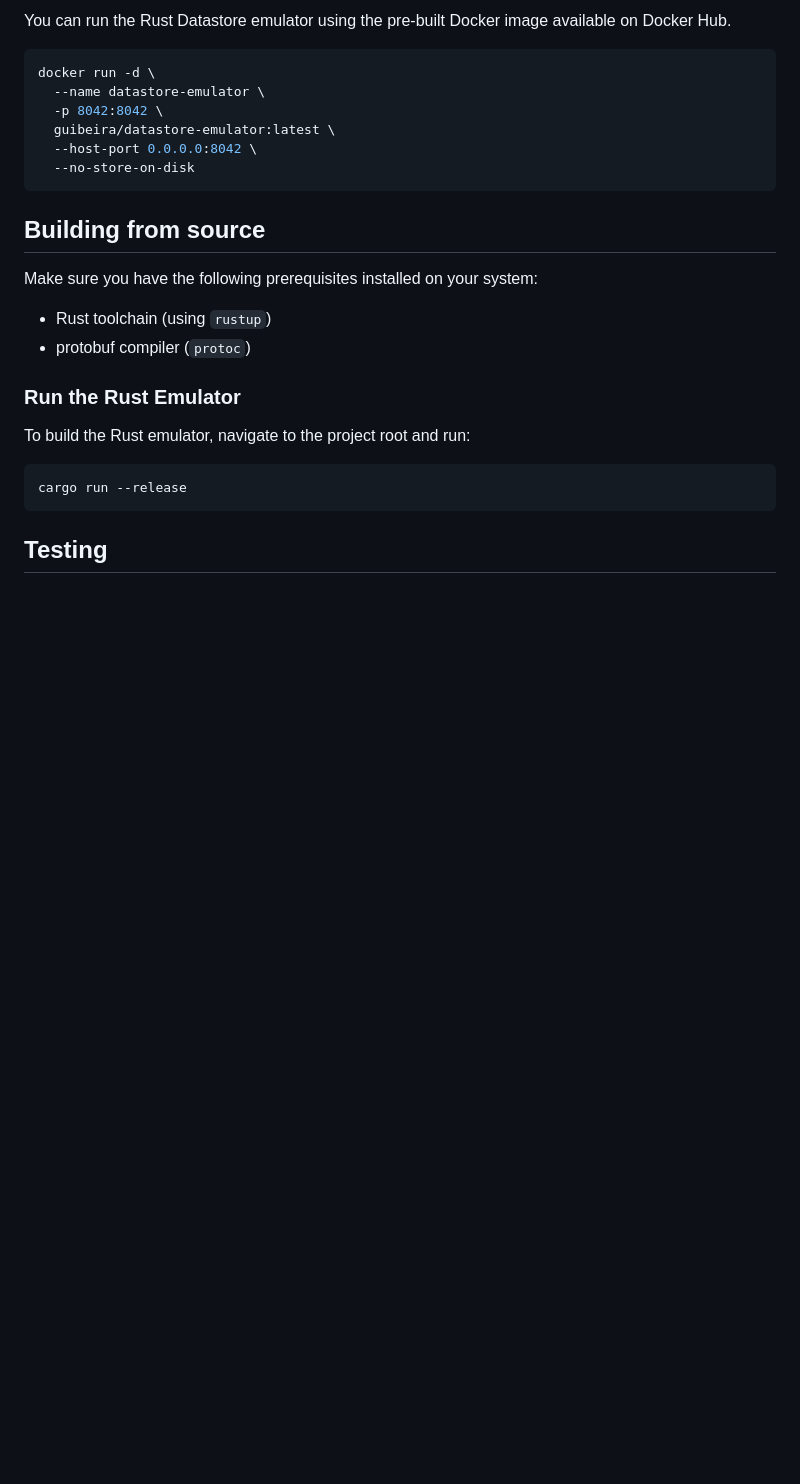
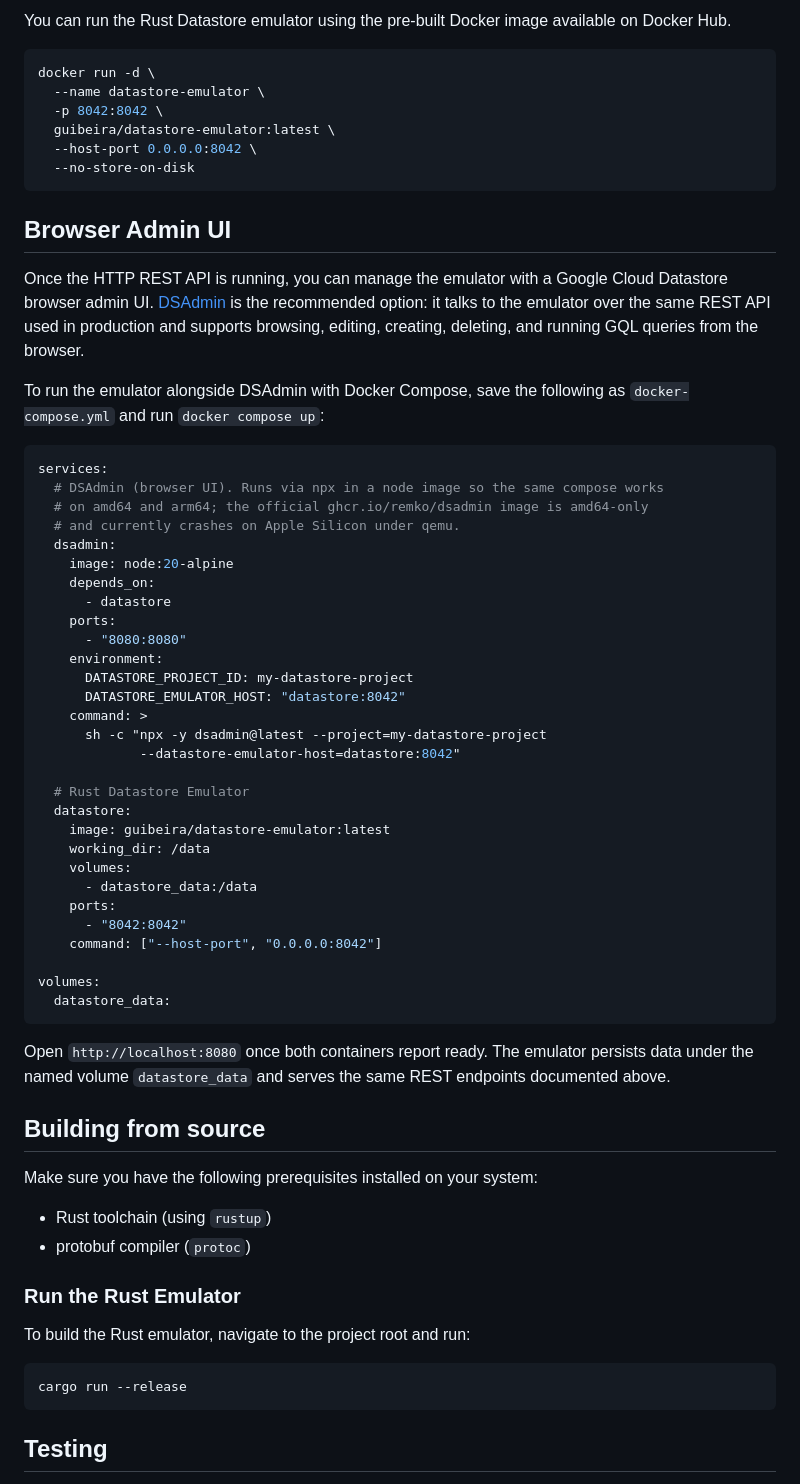
Before and after one commit to guibeira/datastore-emulator, a Markdown page: README.md, the part around the change. Drawn GitHub-style; blank space fills up the shorter version.

Commit message:
docs(readme): recommend dsadmin frontend + docker-compose example
Add 'Browser Admin UI' section recommending dsadmin and a docker-compose
example that runs both services together. Uses node:20-alpine + npx for
dsadmin so the same compose works on amd64 and arm64 (the official
ghcr.io/remko/dsadmin image is amd64-only and crashes on Apple Silicon
under qemu).

````diff
--- a/README.md
+++ b/README.md
@@ -67,6 +67,47 @@ docker run -d \
 ```
 
 
+## Browser Admin UI
+
+Once the HTTP REST API is running, you can manage the emulator with a Google Cloud Datastore browser admin UI. [DSAdmin](https://github.com/remko/dsadmin) is the recommended option: it talks to the emulator over the same REST API used in production and supports browsing, editing, creating, deleting, and running GQL queries from the browser.
+
+To run the emulator alongside DSAdmin with Docker Compose, save the following as `docker-compose.yml` and run `docker compose up`:
+
+```yaml
+services:
+  # DSAdmin (browser UI). Runs via npx in a node image so the same compose works
+  # on amd64 and arm64; the official ghcr.io/remko/dsadmin image is amd64-only
+  # and currently crashes on Apple Silicon under qemu.
+  dsadmin:
+    image: node:20-alpine
+    depends_on:
+      - datastore
+    ports:
+      - "8080:8080"
+    environment:
+      DATASTORE_PROJECT_ID: my-datastore-project
+      DATASTORE_EMULATOR_HOST: "datastore:8042"
+    command: >
+      sh -c "npx -y dsadmin@latest --project=my-datastore-project
+             --datastore-emulator-host=datastore:8042"
+
+  # Rust Datastore Emulator
+  datastore:
+    image: guibeira/datastore-emulator:latest
+    working_dir: /data
+    volumes:
+      - datastore_data:/data
+    ports:
+      - "8042:8042"
+    command: ["--host-port", "0.0.0.0:8042"]
+
+volumes:
+  datastore_data:
+```
+
+Open `http://localhost:8080` once both containers report ready. The emulator persists data under the named volume `datastore_data` and serves the same REST endpoints documented above.
+
+
 ## Building from source
 
 Make sure you have the following prerequisites installed on your system:
````
